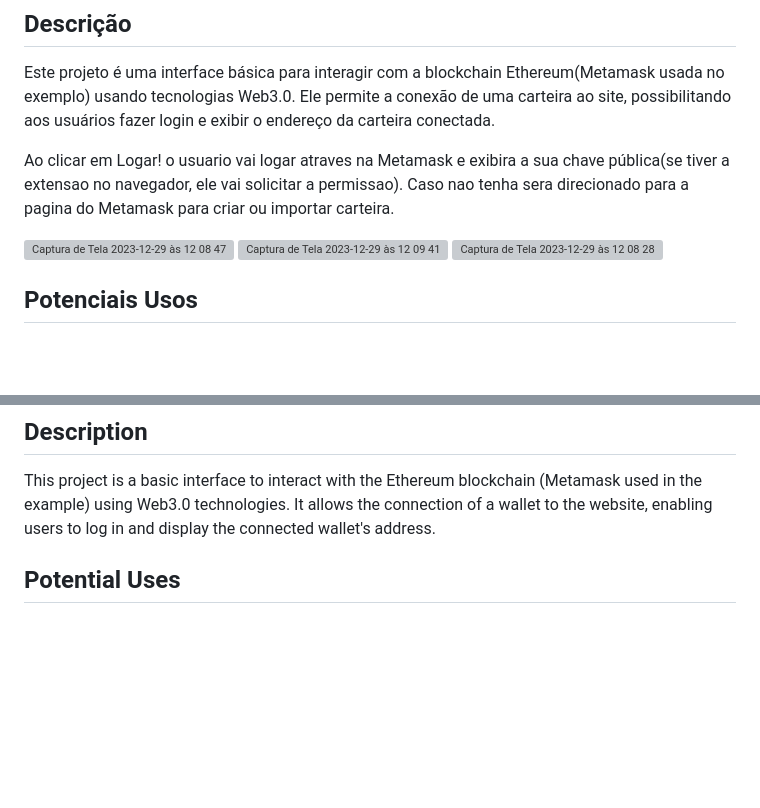
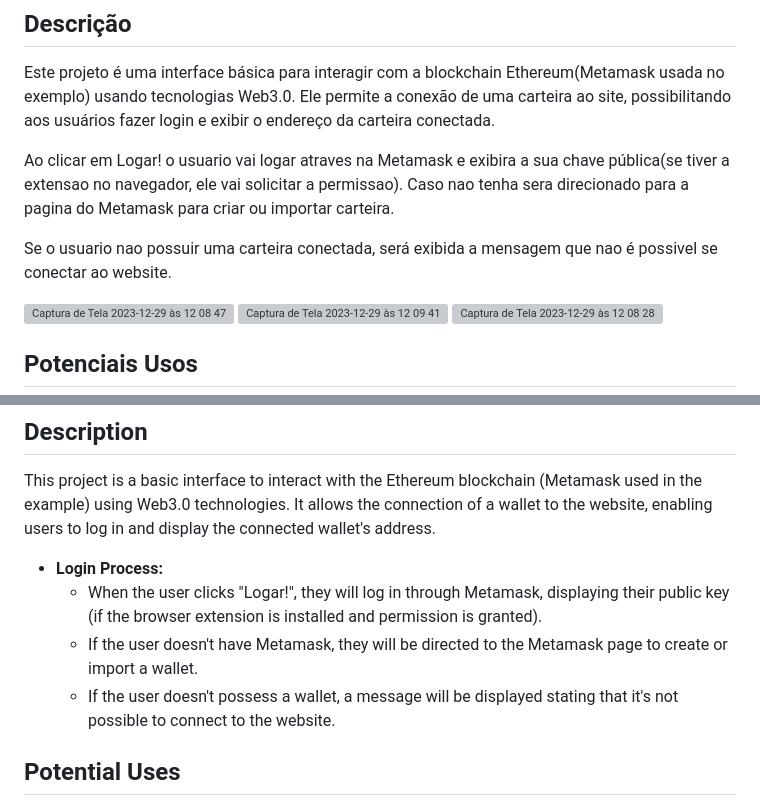
Before and after one commit to victorbrigido/projectWeb3, a Markdown page: README.md, 2 parts joined by grey strips. Drawn GitHub-style; blank space fills up the shorter version; grey boxes are pictures that could not be loaded.

```diff
--- a/README.md
+++ b/README.md
@@ -4,6 +4,9 @@
 Este projeto é uma interface básica para interagir com a blockchain Ethereum(Metamask usada no exemplo) usando tecnologias Web3.0. Ele permite a conexão de uma carteira ao site, possibilitando aos usuários fazer login e exibir o endereço da carteira conectada.
 
 Ao clicar em Logar! o usuario vai logar atraves na Metamask e exibira a sua chave pública(se tiver a extensao no navegador, ele vai solicitar a permissao). Caso nao tenha sera direcionado para a pagina do Metamask para criar ou importar carteira.
+
+Se o usuario nao possuir uma carteira conectada, será exibida a mensagem que nao é possivel se conectar ao website.
+
 
 <img width="1440" alt="Captura de Tela 2023-12-29 às 12 08 47" src="https://github.com/victorbrigido/projectWeb3/assets/110338761/ce67d1b9-a7ec-48fe-804c-097505b60370">
 <img width="1440" alt="Captura de Tela 2023-12-29 às 12 09 41" src="https://github.com/victorbrigido/projectWeb3/assets/110338761/b4bda300-0d31-4b5c-9f40-5d45223d3829">
@@ -37,6 +40,12 @@ Espero que este projeto sirva como uma base para devs explorar o potencial do We
 ## Description
 This project is a basic interface to interact with the Ethereum blockchain (Metamask used in the example) using Web3.0 technologies. It allows the connection of a wallet to the website, enabling users to log in and display the connected wallet's address.
 
+- **Login Process:**
+  - When the user clicks "Logar!", they will log in through Metamask, displaying their public key (if the browser extension is installed and permission is granted).
+  - If the user doesn't have Metamask, they will be directed to the Metamask page to create or import a wallet.
+  - If the user doesn't possess a wallet, a message will be displayed stating that it's not possible to connect to the website.
+
+
 ## Potential Uses
 
 1. **Decentralized Authentication:** Used for decentralized authentication in applications or websites, enabling users to authenticate using their Ethereum wallets, increasing security, and eliminating passwords.
```
